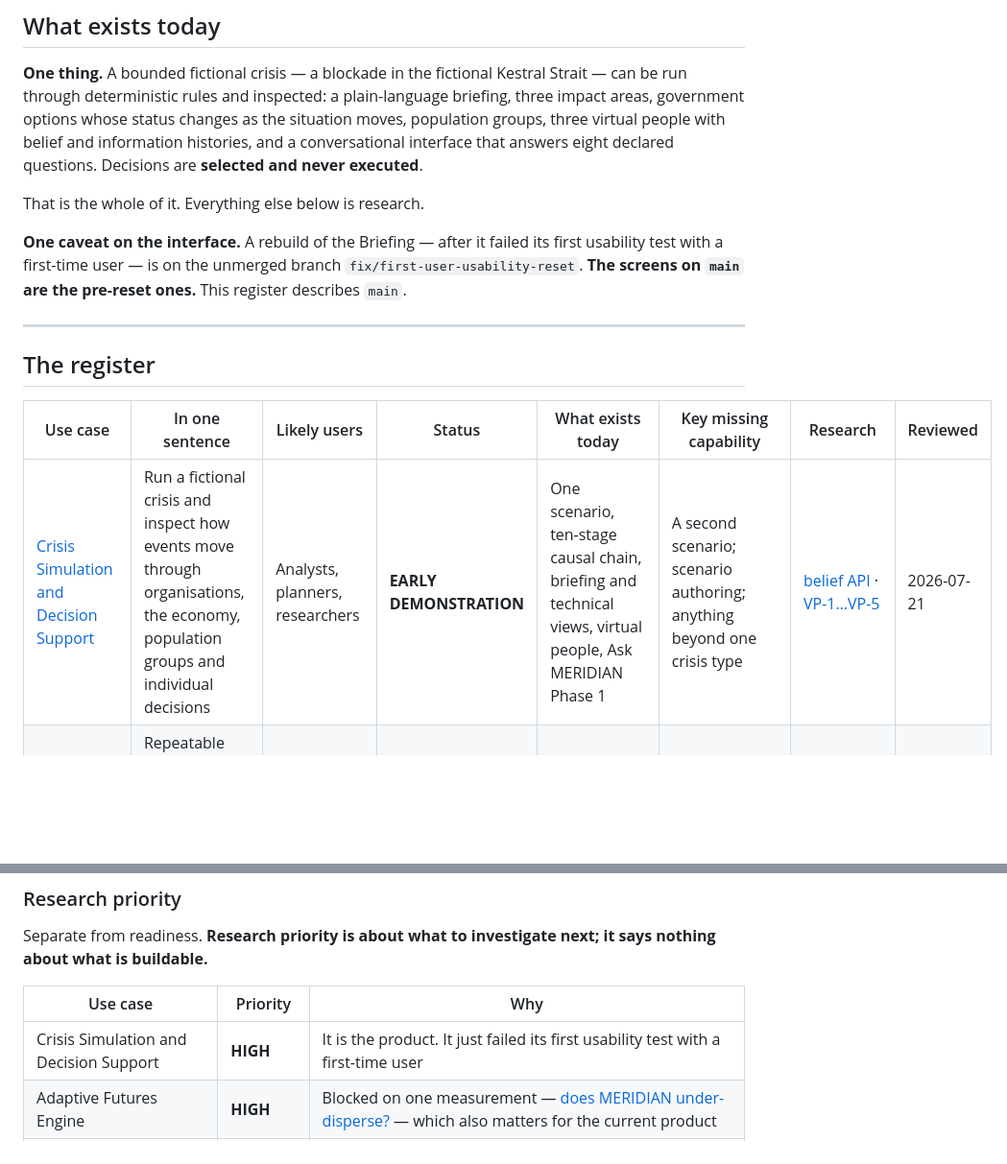
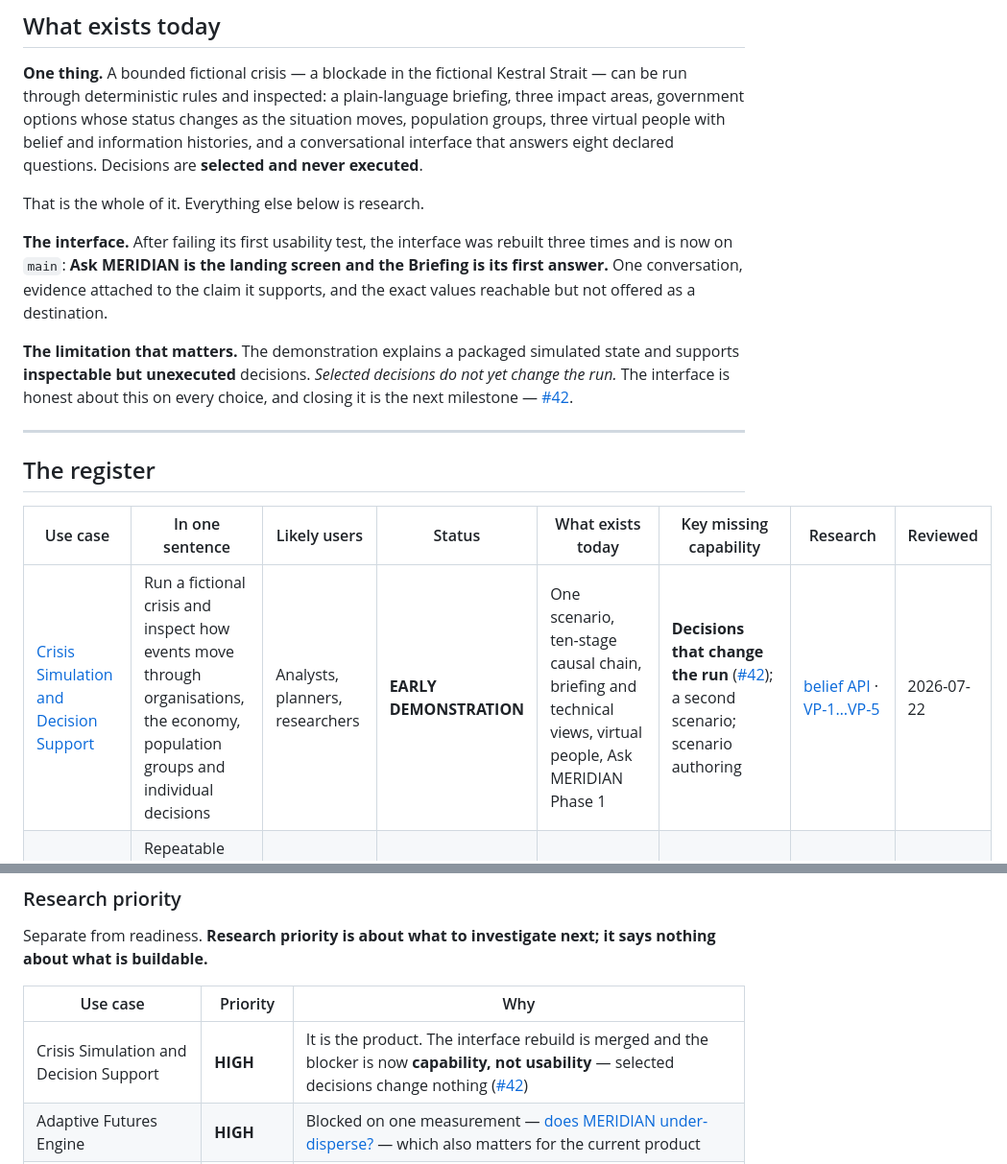
Before and after one commit to CypherTechAries/project-meridian, a Markdown page: docs/use-cases/README.md, 2 parts joined by grey strips. Shown at 96% size. GitHub-like rendering; blank space fills up the shorter version.

```diff
--- a/docs/use-cases/README.md
+++ b/docs/use-cases/README.md
@@ -18,9 +18,15 @@ questions. Decisions are **selected and never executed**.
 
 That is the whole of it. Everything else below is research.
 
-**One caveat on the interface.** A rebuild of the Briefing — after it failed its first usability test
-with a first-time user — is on the unmerged branch `fix/first-user-usability-reset`. **The screens on
-`main` are the pre-reset ones.** This register describes `main`.
+**The interface.** After failing its first usability test, the interface was rebuilt three times and
+is now on `main`: **Ask MERIDIAN is the landing screen and the Briefing is its first answer.** One
+conversation, evidence attached to the claim it supports, and the exact values reachable but not
+offered as a destination.
+
+**The limitation that matters.** The demonstration explains a packaged simulated state and supports
+**inspectable but unexecuted** decisions. *Selected decisions do not yet change the run.* The
+interface is honest about this on every choice, and closing it is the next milestone —
+[#42](https://github.com/CypherTechAries/project-meridian/issues/42).
 
 ---
 
@@ -28,7 +34,7 @@ with a first-time user — is on the unmerged branch `fix/first-user-usability-r
 
 | Use case | In one sentence | Likely users | Status | What exists today | Key missing capability | Research | Reviewed |
 |---|---|---|---|---|---|---|---|
-| [Crisis Simulation and Decision Support](CRISIS-SIMULATION-AND-DECISION-SUPPORT.md) | Run a fictional crisis and inspect how events move through organisations, the economy, population groups and individual decisions | Analysts, planners, researchers | **EARLY DEMONSTRATION** | One scenario, ten-stage causal chain, briefing and technical views, virtual people, Ask MERIDIAN Phase 1 | A second scenario; scenario authoring; anything beyond one crisis type | [belief API](../design/BELIEF-READ-MODEL-API.md) · [VP-1…VP-5](../design/) | 2026-07-21 |
+| [Crisis Simulation and Decision Support](CRISIS-SIMULATION-AND-DECISION-SUPPORT.md) | Run a fictional crisis and inspect how events move through organisations, the economy, population groups and individual decisions | Analysts, planners, researchers | **EARLY DEMONSTRATION** | One scenario, ten-stage causal chain, briefing and technical views, virtual people, Ask MERIDIAN Phase 1 | **Decisions that change the run** ([#42](https://github.com/CypherTechAries/project-meridian/issues/42)); a second scenario; scenario authoring | [belief API](../design/BELIEF-READ-MODEL-API.md) · [VP-1…VP-5](../design/) | 2026-07-22 |
 | [Training, Exercises and Wargaming](TRAINING-EXERCISES-AND-WARGAMING.md) | Repeatable fictional exercises where participants explore decisions, consequences, information gaps and competing organisational pressures | Emergency services, resilience teams, public sector | **FUTURE DIRECTION** | Nothing exercise-specific. The engine and one scenario exist | Scenario authoring, participant roles, facilitation, replay, objectives, after-action review, **multiplayer** | [entity graduation §12](../research/SIMULATION-BORN-ENTITIES.md) | 2026-07-21 |
 | [Adaptive Futures Engine](ADAPTIVE-FUTURES-ENGINE.md) | Run many controlled variations of a scenario to understand plausible outcomes, risks, critical decisions and where small changes alter the path | Planners, analysts, decision-makers | **UNDER RESEARCH** | Deterministic reproducible single runs | Ensembles, parameter variation, outcome classification, **dispersion testing**, calibration, sensitivity analysis, rare-event handling, novelty | [next-strand note](../research/NEXT-STRAND-ADAPTIVE-FUTURES-ENGINE.md) · [issue #26](https://github.com/CypherTechAries/project-meridian/issues/26) | 2026-07-21 |
 | [Simulation-Born Entities](SIMULATION-BORN-ENTITIES.md) | Preserve useful organisations, products, processes or characters created in simulation and potentially export them as real-world blueprints or IP | Founders, product teams, training providers | **FUTURE DIRECTION** | Typed fictional entities within a run; append-only histories; origin labels | Persistent cross-run entities, asset manifests, ownership, permissions, legal wrappers, validation envelopes, connectors, revocation | [research](../research/SIMULATION-BORN-ENTITIES.md) · [lifecycle](../research/ENTITY-GRADUATION-LIFECYCLE.md) · [evidence pack](../research/GRADUATION-EVIDENCE-PACK.md) · [risks](../research/ENTITY-GRADUATION-RISK-REGISTER.md) | 2026-07-21 |
@@ -41,7 +47,7 @@ about what is buildable.**
 
 | Use case | Priority | Why |
 |---|---|---|
-| Crisis Simulation and Decision Support | **HIGH** | It is the product. It just failed its first usability test with a first-time user |
+| Crisis Simulation and Decision Support | **HIGH** | It is the product. The interface rebuild is merged and the blocker is now **capability, not usability** — selected decisions change nothing ([#42](https://github.com/CypherTechAries/project-meridian/issues/42)) |
 | Adaptive Futures Engine | **HIGH** | Blocked on one measurement — [does MERIDIAN under-disperse?](https://github.com/CypherTechAries/project-meridian/issues/26) — which also matters for the current product |
 | Training, Exercises and Wargaming | **MEDIUM** | Research says it is the strongest commercial direction, and it needs no truth boundary crossed |
 | Narrative Supply-Chain Analysis | **MEDIUM** | High value as an internal input to the futures engine; low value and high risk as a standalone product |
```
Also changed, not shown: docs/design/FIRST-USER-USABILITY-TEST.md (+52 -0 lines), docs/use-cases/CRISIS-SIMULATION-AND-DECISION-SUPPORT.md (+8 -0 lines).
